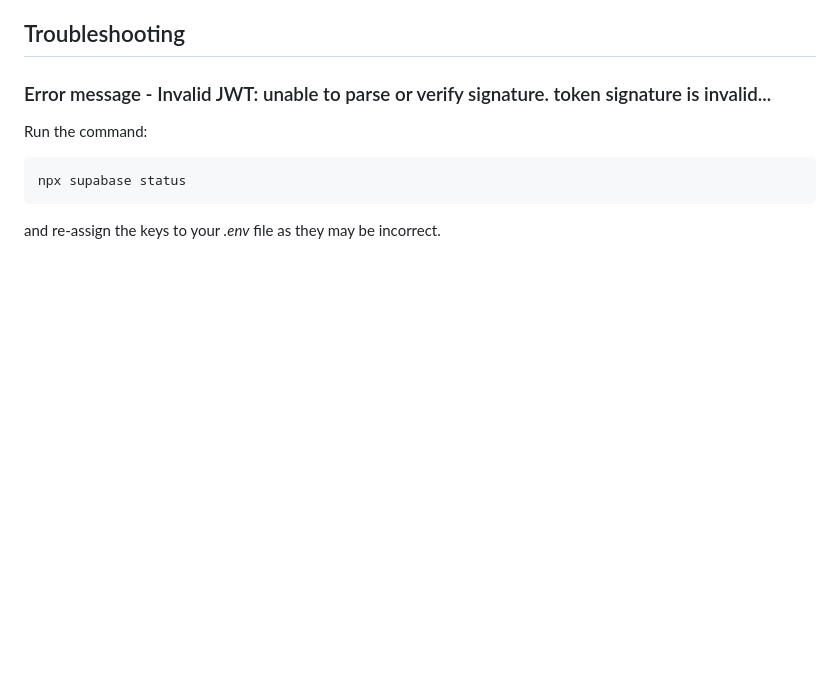
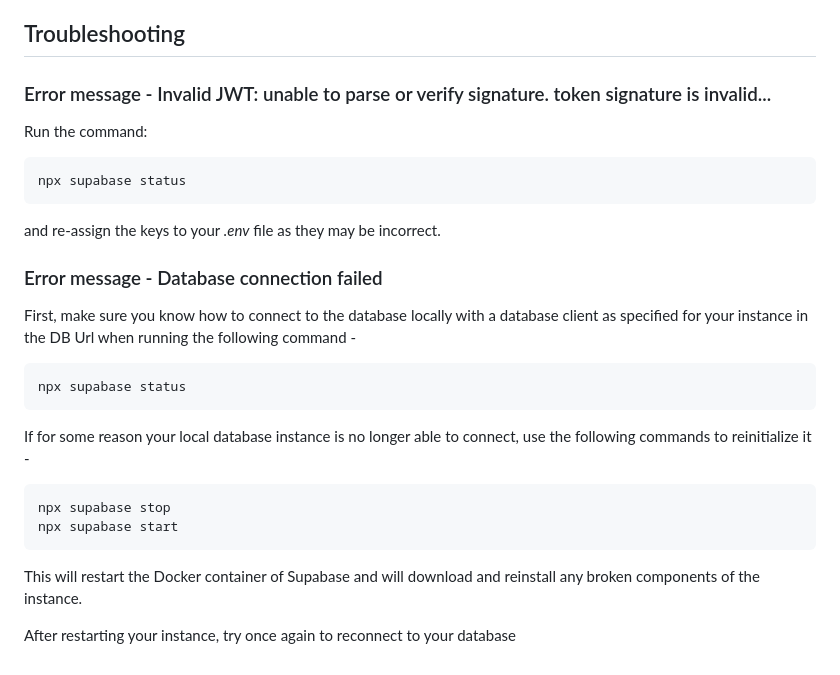
Before and after one commit to openheartmind/WISDOM-Backend-MVP, a Markdown page: README.md, the part around the change. Drawn GitHub-style; blank space fills up the shorter version.

Commit message:
troubleshoot update - database restart

````diff
--- a/README.md
+++ b/README.md
@@ -109,3 +109,19 @@ Run the command:
 npx supabase status
 ```
 and re-assign the keys to your _.env_ file as they may be incorrect.
+
+### Error message - Database connection failed
+First, make sure you know how to connect to the database locally with a database client as specified for your instance in the DB Url when running the following command -
+```
+npx supabase status
+```
+
+If for some reason your local database instance is no longer able to connect, use the following commands to reinitialize it -
+```
+npx supabase stop
+npx supabase start
+```
+This will restart the Docker container of Supabase and will download
+and reinstall any broken components of the instance.
+
+After restarting your instance, try once again to reconnect to your database
````
